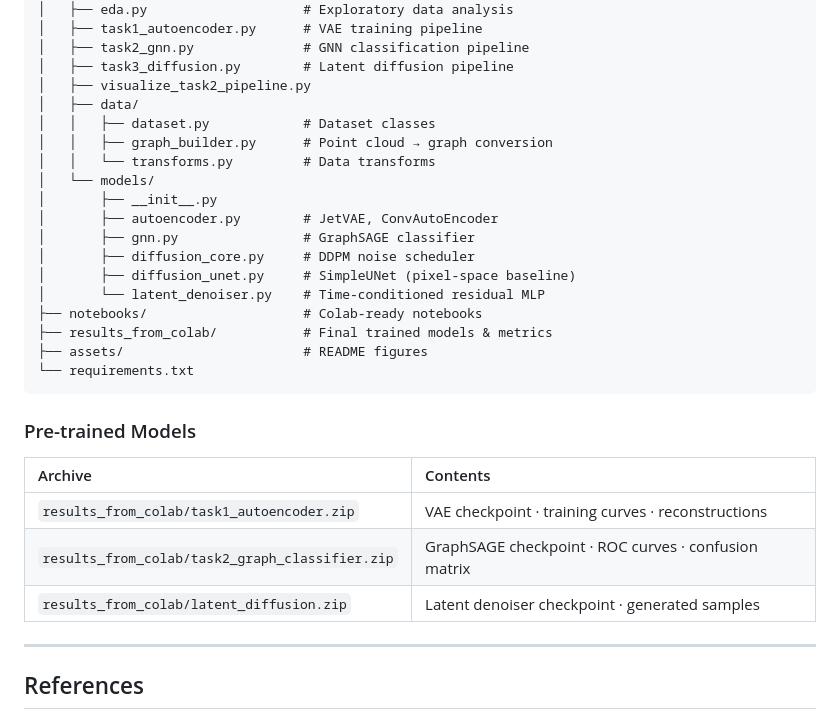
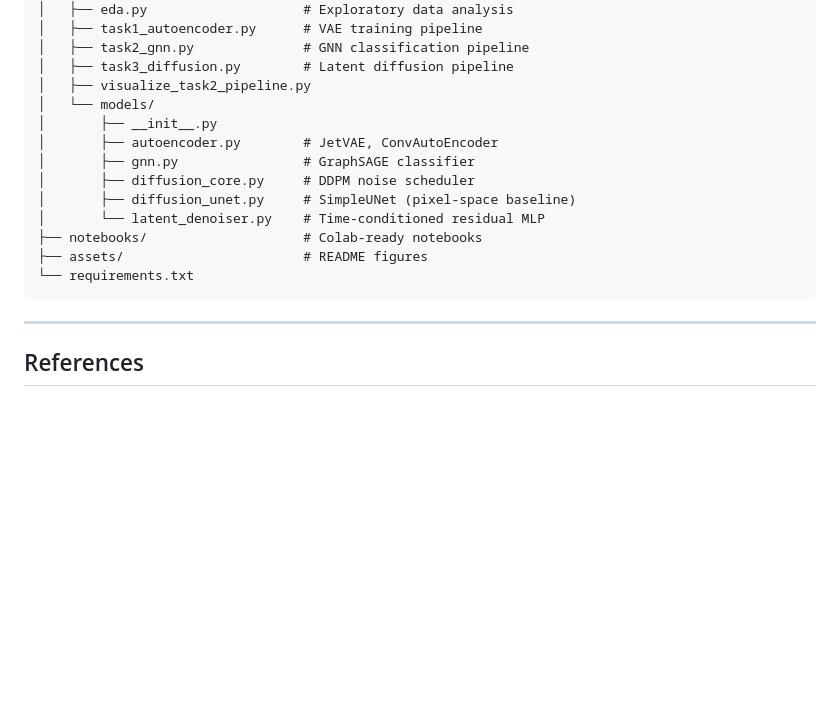
Before and after one commit to nitik1998/GENIE_DiffusionLearning, a Markdown page: README.md, the part around the change. GitHub-like rendering; blank space fills up the shorter version.

Commit message:
fix: align README tree to match actual GitHub-tracked files

````diff
--- a/README.md
+++ b/README.md
@@ -231,10 +231,6 @@ python src/task3_diffusion.py --max-events 64 --epochs 1 --timesteps 20 --force-
 │   ├── task2_gnn.py              # GNN classification pipeline
 │   ├── task3_diffusion.py        # Latent diffusion pipeline
 │   ├── visualize_task2_pipeline.py
-│   ├── data/
-│   │   ├── dataset.py            # Dataset classes
-│   │   ├── graph_builder.py      # Point cloud → graph conversion
-│   │   └── transforms.py         # Data transforms
 │   └── models/
 │       ├── __init__.py
 │       ├── autoencoder.py        # JetVAE, ConvAutoEncoder
@@ -243,18 +239,9 @@ python src/task3_diffusion.py --max-events 64 --epochs 1 --timesteps 20 --force-
 │       ├── diffusion_unet.py     # SimpleUNet (pixel-space baseline)
 │       └── latent_denoiser.py    # Time-conditioned residual MLP
 ├── notebooks/                    # Colab-ready notebooks
-├── results_from_colab/           # Final trained models & metrics
 ├── assets/                       # README figures
 └── requirements.txt
 ```
-
-### Pre-trained Models
-
-| Archive | Contents |
-|:--------|:---------|
-| `results_from_colab/task1_autoencoder.zip` | VAE checkpoint · training curves · reconstructions |
-| `results_from_colab/task2_graph_classifier.zip` | GraphSAGE checkpoint · ROC curves · confusion matrix |
-| `results_from_colab/latent_diffusion.zip` | Latent denoiser checkpoint · generated samples |
 
 ---
 
````
